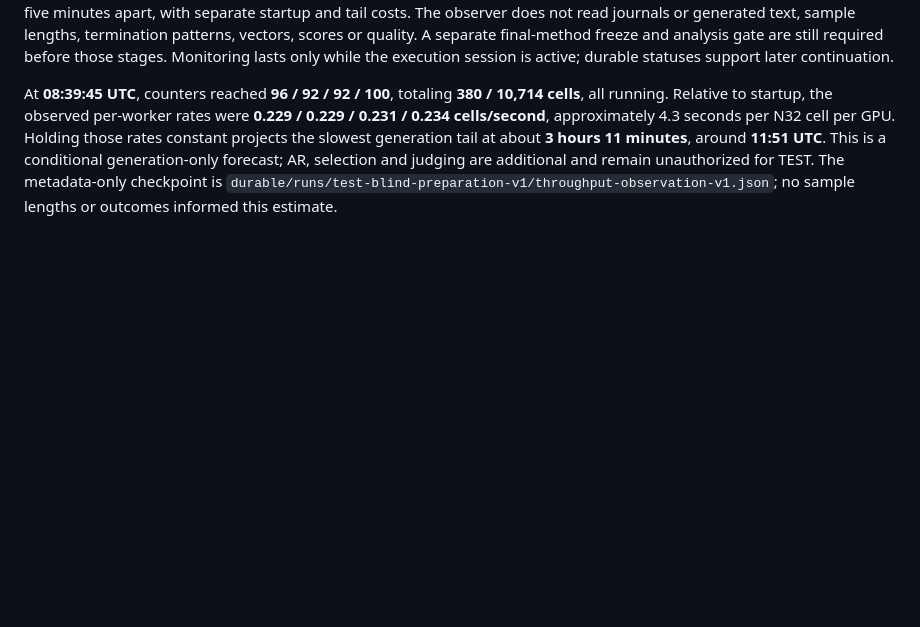
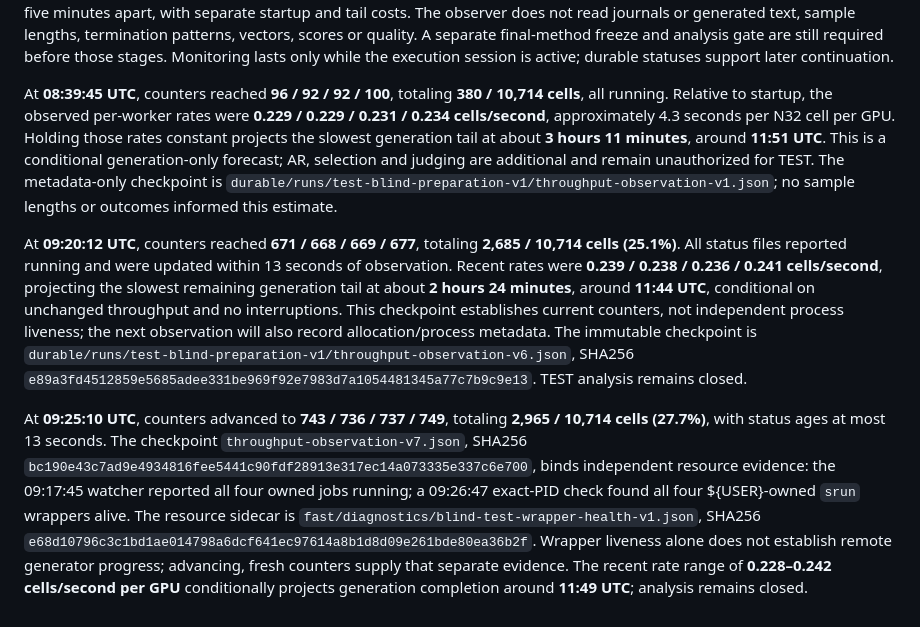
Before and after one commit to chen-jan/olens-improve, a Markdown page: docs/experiments/028-blind-test-execution.md, the part around the change. Drawn GitHub-style; blank space fills up the shorter version.

Commit message:
Document independent group counts and blind generation progress

```diff
--- a/docs/experiments/028-blind-test-execution.md
+++ b/docs/experiments/028-blind-test-execution.md
@@ -11,3 +11,7 @@ At **2026-10-10 08:34:26 UTC**, all four models had loaded and counters were **2
 While models loaded, shared status files initially retained terminal VAL counts. Those stale counts were explicitly rejected as TEST progress. `completed_cells` now counts this TEST cohort; `persisted_samples` includes cumulative DEV/VAL history and must not be interpreted as TEST-only. Throughput forecasts will use successive metadata checkpoints approximately five minutes apart, with separate startup and tail costs. The observer does not read journals or generated text, sample lengths, termination patterns, vectors, scores or quality. A separate final-method freeze and analysis gate are still required before those stages. Monitoring lasts only while the execution session is active; durable statuses support later continuation.
 
 At **08:39:45 UTC**, counters reached **96 / 92 / 92 / 100**, totaling **380 / 10,714 cells**, all running. Relative to startup, the observed per-worker rates were **0.229 / 0.229 / 0.231 / 0.234 cells/second**, approximately 4.3 seconds per N32 cell per GPU. Holding those rates constant projects the slowest generation tail at about **3 hours 11 minutes**, around **11:51 UTC**. This is a conditional generation-only forecast; AR, selection and judging are additional and remain unauthorized for TEST. The metadata-only checkpoint is `durable/runs/test-blind-preparation-v1/throughput-observation-v1.json`; no sample lengths or outcomes informed this estimate.
+
+At **09:20:12 UTC**, counters reached **671 / 668 / 669 / 677**, totaling **2,685 / 10,714 cells (25.1%)**. All status files reported running and were updated within 13 seconds of observation. Recent rates were **0.239 / 0.238 / 0.236 / 0.241 cells/second**, projecting the slowest remaining generation tail at about **2 hours 24 minutes**, around **11:44 UTC**, conditional on unchanged throughput and no interruptions. This checkpoint establishes current counters, not independent process liveness; the next observation will also record allocation/process metadata. The immutable checkpoint is `durable/runs/test-blind-preparation-v1/throughput-observation-v6.json`, SHA256 `e89a3fd4512859e5685adee331be969f92e7983d7a1054481345a77c7b9c9e13`. TEST analysis remains closed.
+
+At **09:25:10 UTC**, counters advanced to **743 / 736 / 737 / 749**, totaling **2,965 / 10,714 cells (27.7%)**, with status ages at most 13 seconds. The checkpoint `throughput-observation-v7.json`, SHA256 `bc190e43c7ad9e4934816fee5441c90fdf28913e317ec14a073335e337c6e700`, binds independent resource evidence: the 09:17:45 watcher reported all four owned jobs running; a 09:26:47 exact-PID check found all four ${USER}-owned `srun` wrappers alive. The resource sidecar is `fast/diagnostics/blind-test-wrapper-health-v1.json`, SHA256 `e68d10796c3c1bd1ae014798a6dcf641ec97614a8b1d8d09e261bde80ea36b2f`. Wrapper liveness alone does not establish remote generator progress; advancing, fresh counters supply that separate evidence. The recent rate range of **0.228–0.242 cells/second per GPU** conditionally projects generation completion around **11:49 UTC**; analysis remains closed.
```
Also changed, not shown: docs/REPORT.md (+14 -0 lines).
